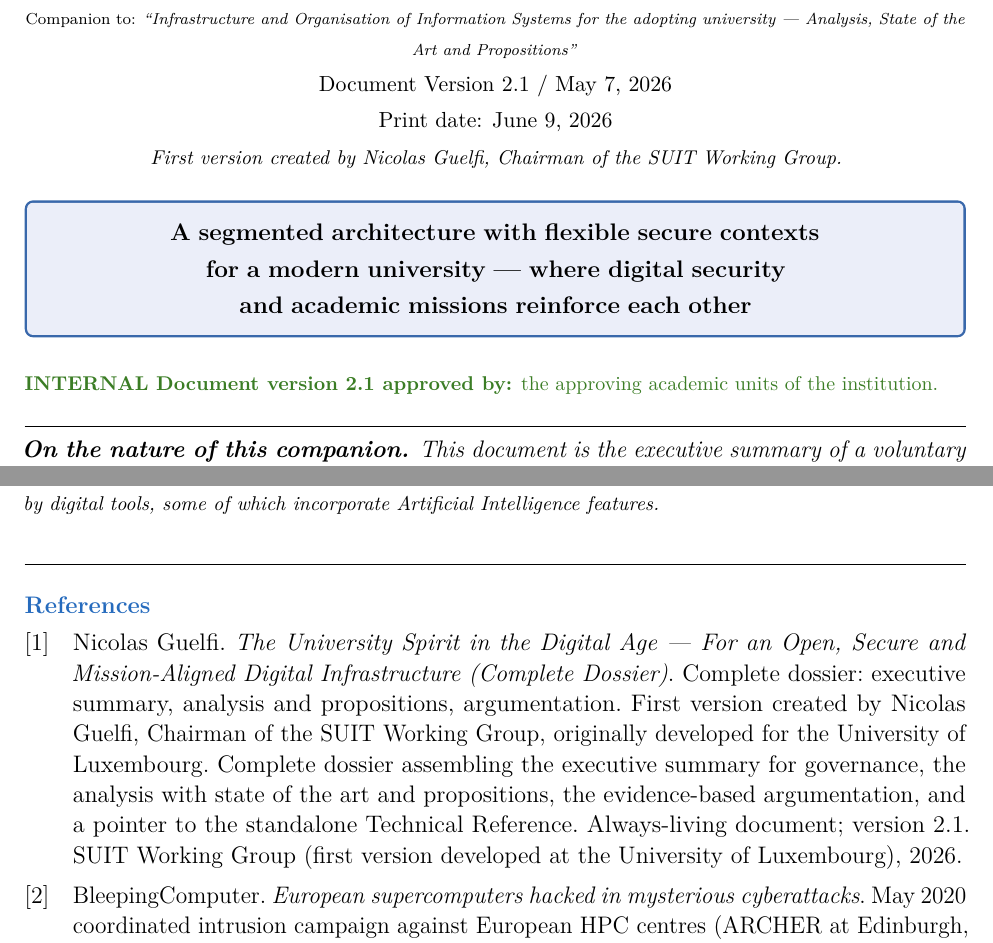
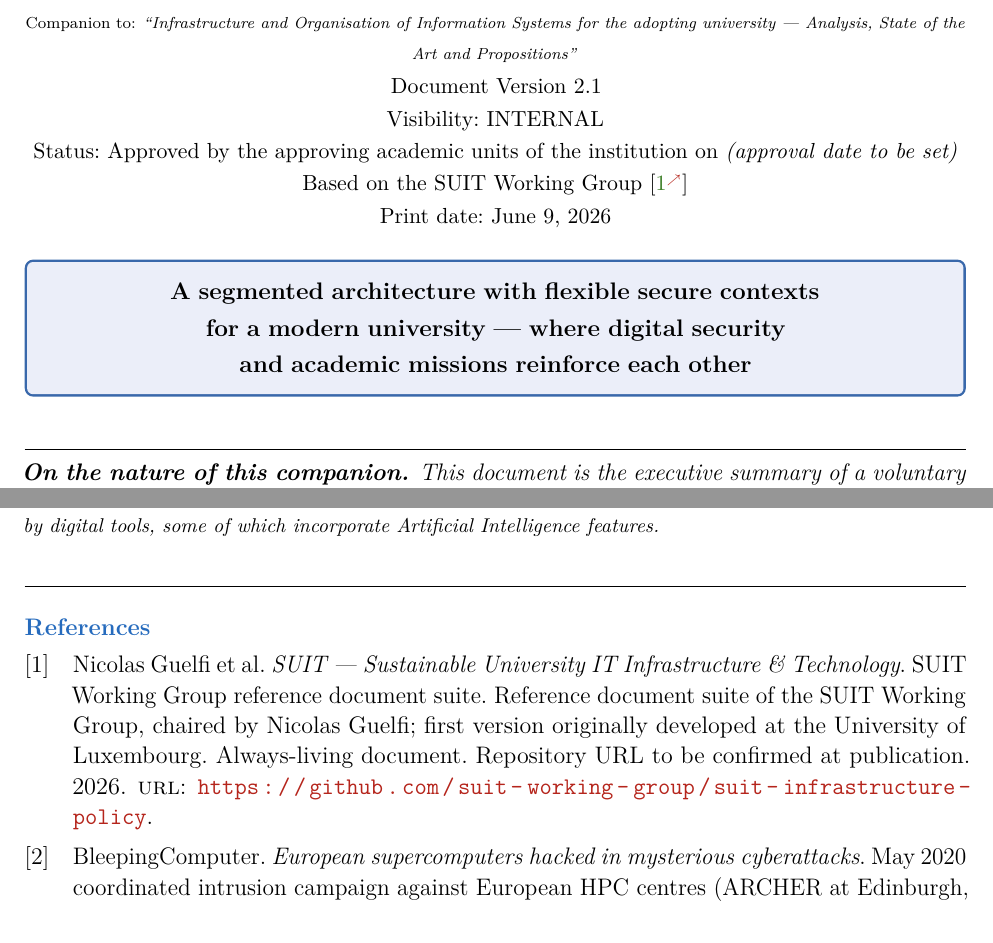
Before and after one commit to suit-working-group/suit-suite, a LaTeX document (suit-policy/companion/policy-summary-EN.tex, which reads shared/localization-defaults.tex, shared/localization.sty, shared/suit-consolidated.bib): two parts of pages 1 and 7 of 8, joined at a grey line, cut so that both start at the same text. Compiled offline with pdfLaTeX.

Commit message:
feat(suite): unified generic title-page metadata block + single WG reference
WP2 — \suitmetablock (in localization.sty): one maintainable source of truth
for every document's title-page metadata, rendered from localization keys
(doc-version, doc-visibility, doc-approval-authority, doc-approval-date):
  Document Version <v> / Visibility: <INTERNAL|PUBLIC> /
  Status: Approved by <authority> on <date> /
  Based on the SUIT Working Group [ref] / Print date: <today>
Retrofitted all 6 title pages to call it; added localization to the 3 docs
that lacked it. Verified: 0 undefined keys, 0 warnings, builds clean.

WP3 — replaced the verbose 'complete dossier' self-citation (ng-dossier-2026)
with a single generic @misc{suit-wg} pointing at the working-group repository,
author 'Guelfi, Nicolas and others' (-> et al.); repointed its one citation.

Co-Authored-By: Claude Opus 4.8 (1M context) <noreply@anthropic.com>

```diff
--- a/shared/localization-defaults.tex
+++ b/shared/localization-defaults.tex
@@ -45,6 +45,13 @@
 % the rectorate summary (the faculty/department domains that signed off the
 % institution's edition). Generic default is the neutral role phrase.
 \setloc{approving-academic-units}{the approving academic units of \loc{institution-name}}
+
+% Document metadata for the unified \suitmetablock title-page block. Each
+% edition overrides these for its own version/visibility/approval facts.
+\setloc{doc-version}{2.1}
+\setloc{doc-visibility}{INTERNAL}
+\setloc{doc-approval-authority}{\loc{approving-academic-units}}
+\setloc{doc-approval-date}{\textit{(approval date to be set)}}
 
 % --- Research & education network and its services --------------------------
 \setloc{nren-name}{the national research and education network}
--- a/shared/localization.sty
+++ b/shared/localization.sty
@@ -62,3 +62,14 @@
   \fi
 }
 
+% --- \suitmetablock : the unified, generic document title-page metadata block -
+%     Single source of truth for every document's version/visibility/status
+%     line. All variable parts are localization keys, so an edition overrides
+%     them via \setloc. Renders centred-friendly (uses \\), at \small.
+%       Document Version <doc-version>
+%       Visibility: <doc-visibility>          (INTERNAL / PUBLIC)
+%       Status: Approved by <authority> on <date>
+%       Based on the SUIT Working Group [ref]
+%       Print date: <today>
+\newcommand{\suitmetablock}{%
+  \begingroup\small
@@ -65 +79,6 @@
+  Based on the SUIT Working Group~\cite{suit-wg}\\[2pt]
+  Print date:~\today
+  \par\endgroup
+}
+
 \endinput
--- a/shared/suit-consolidated.bib
+++ b/shared/suit-consolidated.bib
@@ -2545,16 +2545,16 @@
   fetch_note   = {Companion technical document, version 2.1, May 2026.},
 }
 
-@techreport{ng-dossier-2026,
-  author       = {Guelfi, Nicolas},
-  title        = {The University Spirit in the Digital Age --- For an Open, Secure and Mission-Aligned Digital Infrastructure (Complete Dossier)},
+@misc{suit-wg,
+  author       = {Guelfi, Nicolas and others},
+  title        = {{SUIT} --- Sustainable University {IT} Infrastructure \& Technology},
   year         = {2026},
-  type         = {Complete dossier: executive summary, analysis and propositions, argumentation},
-  institution  = {SUIT Working Group (first version developed at the University of Luxembourg)},
-  note         = {First version created by Nicolas Guelfi, Chairman of the SUIT Working Group, originally developed for the University of Luxembourg. Complete dossier assembling the executive summary for governance, the analysis with state of the art and propositions, the evidence-based argumentation, and a pointer to the standalone Technical Reference. Always-living document; version 2.1.},
-  abstract     = {Complete dossier presenting and justifying the information-systems infrastructure and organisation policy for a modern research university. It assembles an executive summary for governance, an analysis with state of the art and propositions, an evidence-based argumentation document, and a pointer to the standalone Technical Reference. It develops a segmented architecture with flexible secure contexts (Trusted Activity Contexts), federated IT governance, and a risk-based security posture that aligns digital security with the academic missions and freedoms, anchored in the EU regulatory framework (GDPR, NIS2, AI Act) and recognised standards (NIST CSF 2.0, ISO/IEC 27001, COBIT 2019).},
-  fetch_status = {OK},
-  fetch_note   = {Internal complete dossier, version 2.1; approved by the authoring institution's governance. Verified June 2026.},
+  howpublished = {SUIT Working Group reference document suite},
+  url          = {https://github.com/suit-working-group/suit-infrastructure-policy},
+  note         = {Reference document suite of the SUIT Working Group, chaired by Nicolas Guelfi; first version originally developed at the University of Luxembourg. Always-living document. Repository URL to be confirmed at publication.},
+  abstract     = {The SUIT (Sustainable University IT Infrastructure \& Technology) reference document suite: an institution-neutral policy, its executive companion, a technical solution reference and its operational summary, with anticipatory argumentation modules, parameterised for per-institution instantiation. Produced by the SUIT Working Group as a shared international reference for building, operating and sustaining university IT infrastructure.},
+  fetch_status = {OK},
+  fetch_note   = {Working-group's own reference suite (self-reference). Repository URL to be confirmed at publication.},
 }
 
 %--- TECHNICAL REFERENCE: STANDARDS (IETF, OASIS, OpenID Foundation) ---
--- a/suit-policy/companion/policy-summary-EN.tex
+++ b/suit-policy/companion/policy-summary-EN.tex
@@ -109,7 +109,7 @@
   \par\vspace{1pt}
   {\footnotesize\color{gray}\itshape
   $\triangleright$~Full analysis and references: #1
-  in the complete dossier~\cite{ng-dossier-2026}.}\par\vspace{2pt}
+  in the complete suite~\cite{suit-wg}.}\par\vspace{2pt}
 }
 
 % --- Coloured principle box ---
@@ -172,15 +172,7 @@ for the adopting university --- Analysis, State of the Art and Propositions''}}
 
 \smallskip
 
-{\small Document Version 2.1 / May 7, 2026}
-
-\smallskip
-
-{\small Print date: \today}
-
-\smallskip
-
-{\footnotesize\itshape First version created by Nicolas Guelfi, Chairman of the SUIT Working Group.\loc{author-affiliation}}
+\suitmetablock
 
 \medskip
 
@@ -200,9 +192,6 @@ and academic missions reinforce each other}
 \end{center}
 
 \smallskip
-\noindent{\footnotesize\textcolor{OliveGreen}{\textbf{INTERNAL Document version 2.1 approved by:} \loc{approving-academic-units}.}}
-
-\smallskip
 \noindent\rule{\textwidth}{0.6pt}
 
 \input{companion-body-EN}
```
Also changed, not shown: suit-policy/argumentation/argumentation-policy-EN.tex (+5 -5 lines), suit-policy/policy-EN.tex (+1 -12 lines), suit-solution/argumentation/argumentation-solution-EN.tex (+5 -2 lines), suit-solution/solution-EN.tex (+1 -2 lines), suit-solution/summary/solution-summary-EN.tex (+5 -5 lines), shared/localization.sty (3 more changed lines).
